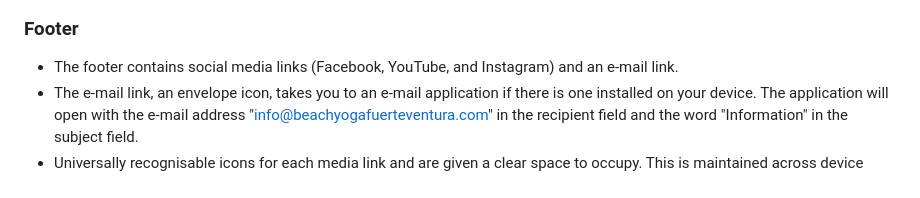
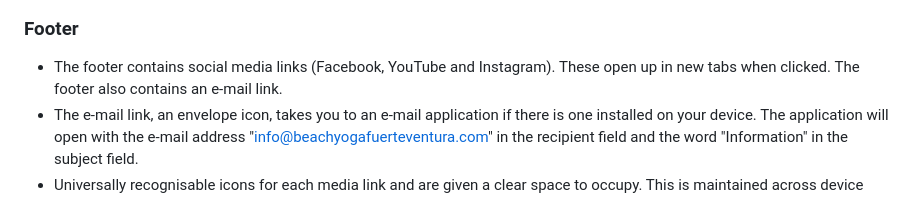
Before and after one commit to decant09/beach-yoga-fuerteventura, a Markdown page: README.md, the part around the change. Drawn GitHub-style.

Commit message:
Amend content of footer in features section

```diff
--- a/README.md
+++ b/README.md
@@ -126,7 +126,7 @@ The website is made up of four pages, the home page, schedule page, contact page
 - This header layout is also maintained on the thank you page so you can easily navigate back to any of the three main pages from here. On this page, none of the navigation bar elements have a line underneath them but a line appears as you hover over each one.
 ![](/docs/byf-website-screenshots/header.png)
 ### Footer
-- The footer contains social media links (Facebook, YouTube, and Instagram) and an e-mail link.
+- The footer contains social media links (Facebook, YouTube and Instagram). These open up in new tabs when clicked. The footer also contains an e-mail link.
 - The e-mail link, an envelope icon, takes you to an e-mail application if there is one installed on your device. The application will open with the e-mail address "info@beachyogafuerteventura.com" in the recipient field and the word "Information" in the subject field.
 - Universally recognisable icons for each media link and are given a clear space to occupy. This is maintained across device sizes.
 ![](docs/byf-website-screenshots/footer.png)
```
